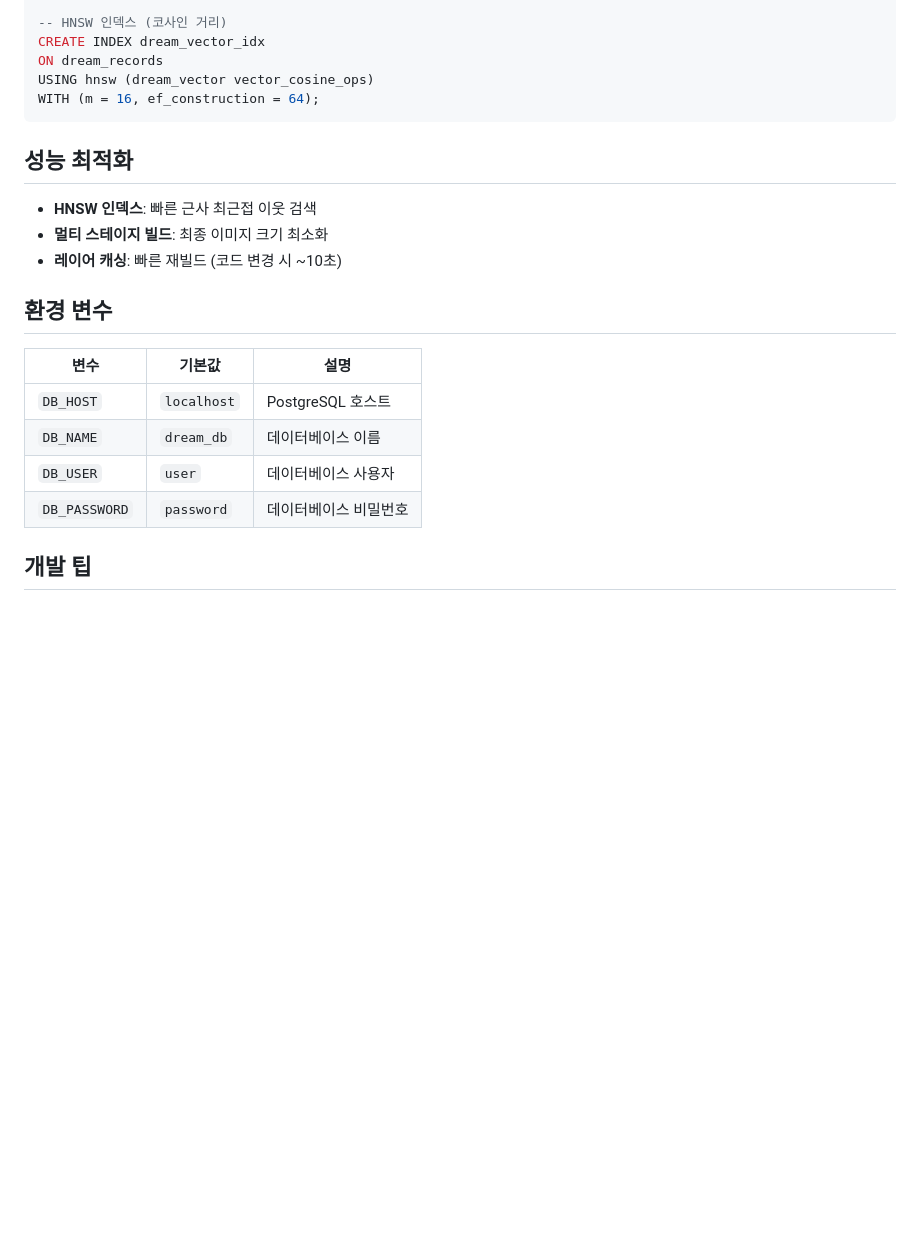
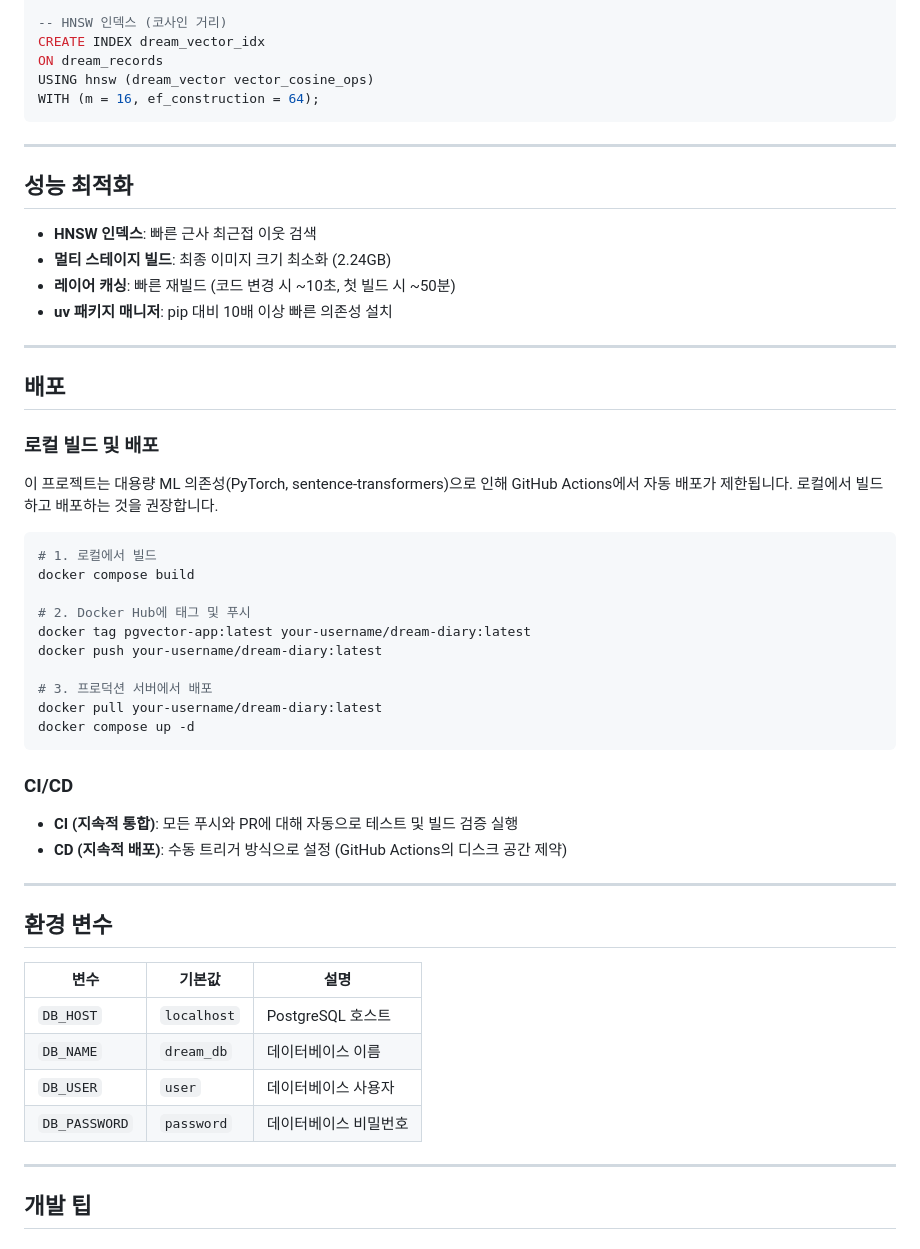
Before and after one commit to 209512/fastapi_pgvector, a Markdown page: README.md, the part around the change printed below. GitHub-like rendering; blank space fills up the shorter version.

````diff
--- a/README.md
+++ b/README.md
@@ -147,11 +172,42 @@ USING hnsw (dream_vector vector_cosine_ops)
 WITH (m = 16, ef_construction = 64);
 ```
 
+---
+
 ## 성능 최적화
 
 - **HNSW 인덱스**: 빠른 근사 최근접 이웃 검색
-- **멀티 스테이지 빌드**: 최종 이미지 크기 최소화
-- **레이어 캐싱**: 빠른 재빌드 (코드 변경 시 ~10초)
+- **멀티 스테이지 빌드**: 최종 이미지 크기 최소화 (2.24GB)
+- **레이어 캐싱**: 빠른 재빌드 (코드 변경 시 ~10초, 첫 빌드 시 ~50분)
+- **uv 패키지 매니저**: pip 대비 10배 이상 빠른 의존성 설치
+
+---
+
+## 배포
+
+### 로컬 빌드 및 배포
+
+이 프로젝트는 대용량 ML 의존성(PyTorch, sentence-transformers)으로 인해 GitHub Actions에서 자동 배포가 제한됩니다. 로컬에서 빌드하고 배포하는 것을 권장합니다.
+
+```bash
+# 1. 로컬에서 빌드
+docker compose build
+
+# 2. Docker Hub에 태그 및 푸시
+docker tag pgvector-app:latest your-username/dream-diary:latest
+docker push your-username/dream-diary:latest
+
+# 3. 프로덕션 서버에서 배포
+docker pull your-username/dream-diary:latest
+docker compose up -d
+```
+
+### CI/CD
+
+- **CI (지속적 통합)**: 모든 푸시와 PR에 대해 자동으로 테스트 및 빌드 검증 실행
+- **CD (지속적 배포)**: 수동 트리거 방식으로 설정 (GitHub Actions의 디스크 공간 제약)
+
+---
 
 ## 환경 변수
 
@@ -161,6 +217,8 @@ WITH (m = 16, ef_construction = 64);
 | `DB_NAME` | `dream_db` | 데이터베이스 이름 |
 | `DB_USER` | `user` | 데이터베이스 사용자 |
 | `DB_PASSWORD` | `password` | 데이터베이스 비밀번호 |
+
+---
 
 ## 개발 팁
 
````
Also changed, not shown: other parts of README.md (+108 -45 lines).
